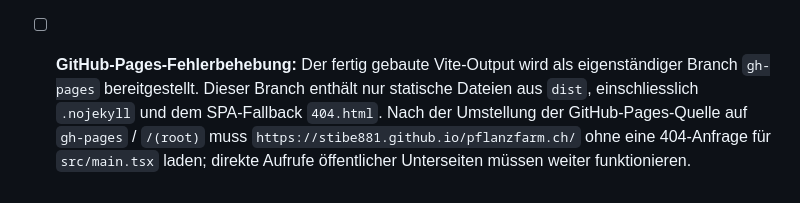
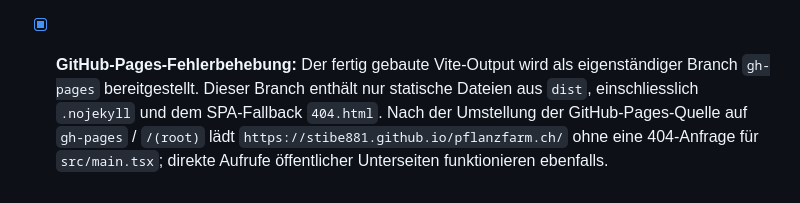
Before and after one commit to stibe881/pflanzfarm.ch, a Markdown page: TODO.md, the part around the change. Drawn GitHub-style.

Commit message:
Bestätige GitHub Pages Bereitstellung

```diff
--- a/TODO.md
+++ b/TODO.md
@@ -35,4 +35,4 @@
 
 - [x] **GitHub-Quellcode-Übergabe:** Der interaktive, statische Prototyp liegt vollständig im öffentlichen Repository `stibe881/pflanzfarm.ch` auf `main`. Asset-URLs, interne Navigation und Direktaufrufe der öffentlichen Unterseiten sind für `/pflanzfarm.ch/` vorbereitet. Die Einrichtung und Auslösung von GitHub Pages erfolgt auf Benutzerwunsch manuell in GitHub. GitHub Pages stellt nur die Demo bereit; Laravel, MySQL, Stripe und Resend verbleiben für den späteren Serverbetrieb.
 
-- [ ] **GitHub-Pages-Fehlerbehebung:** Der fertig gebaute Vite-Output wird als eigenständiger Branch `gh-pages` bereitgestellt. Dieser Branch enthält nur statische Dateien aus `dist`, einschliesslich `.nojekyll` und dem SPA-Fallback `404.html`. Nach der Umstellung der GitHub-Pages-Quelle auf `gh-pages` / `/(root)` muss `https://stibe881.github.io/pflanzfarm.ch/` ohne eine 404-Anfrage für `src/main.tsx` laden; direkte Aufrufe öffentlicher Unterseiten müssen weiter funktionieren.
+- [x] **GitHub-Pages-Fehlerbehebung:** Der fertig gebaute Vite-Output wird als eigenständiger Branch `gh-pages` bereitgestellt. Dieser Branch enthält nur statische Dateien aus `dist`, einschliesslich `.nojekyll` und dem SPA-Fallback `404.html`. Nach der Umstellung der GitHub-Pages-Quelle auf `gh-pages` / `/(root)` lädt `https://stibe881.github.io/pflanzfarm.ch/` ohne eine 404-Anfrage für `src/main.tsx`; direkte Aufrufe öffentlicher Unterseiten funktionieren ebenfalls.
```
